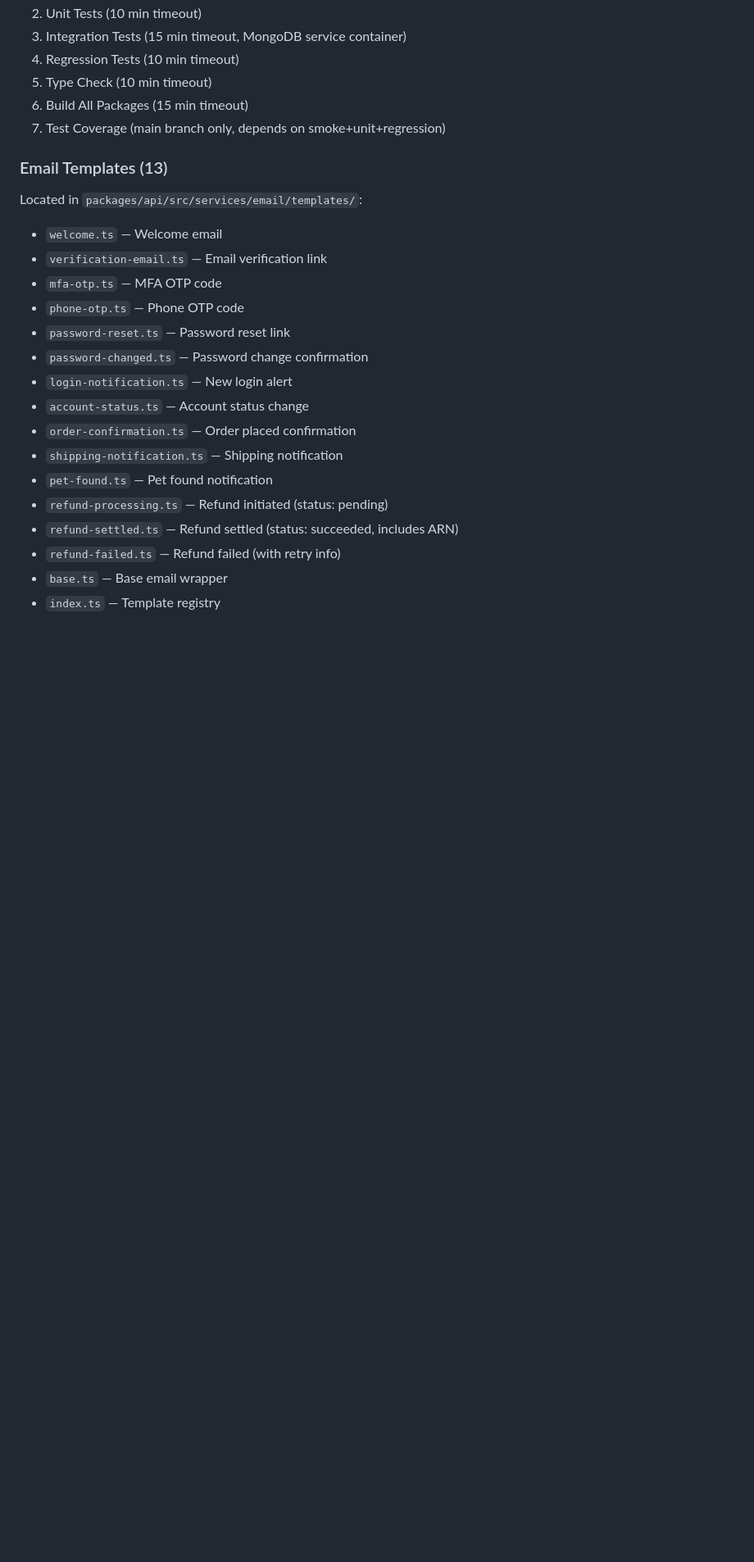
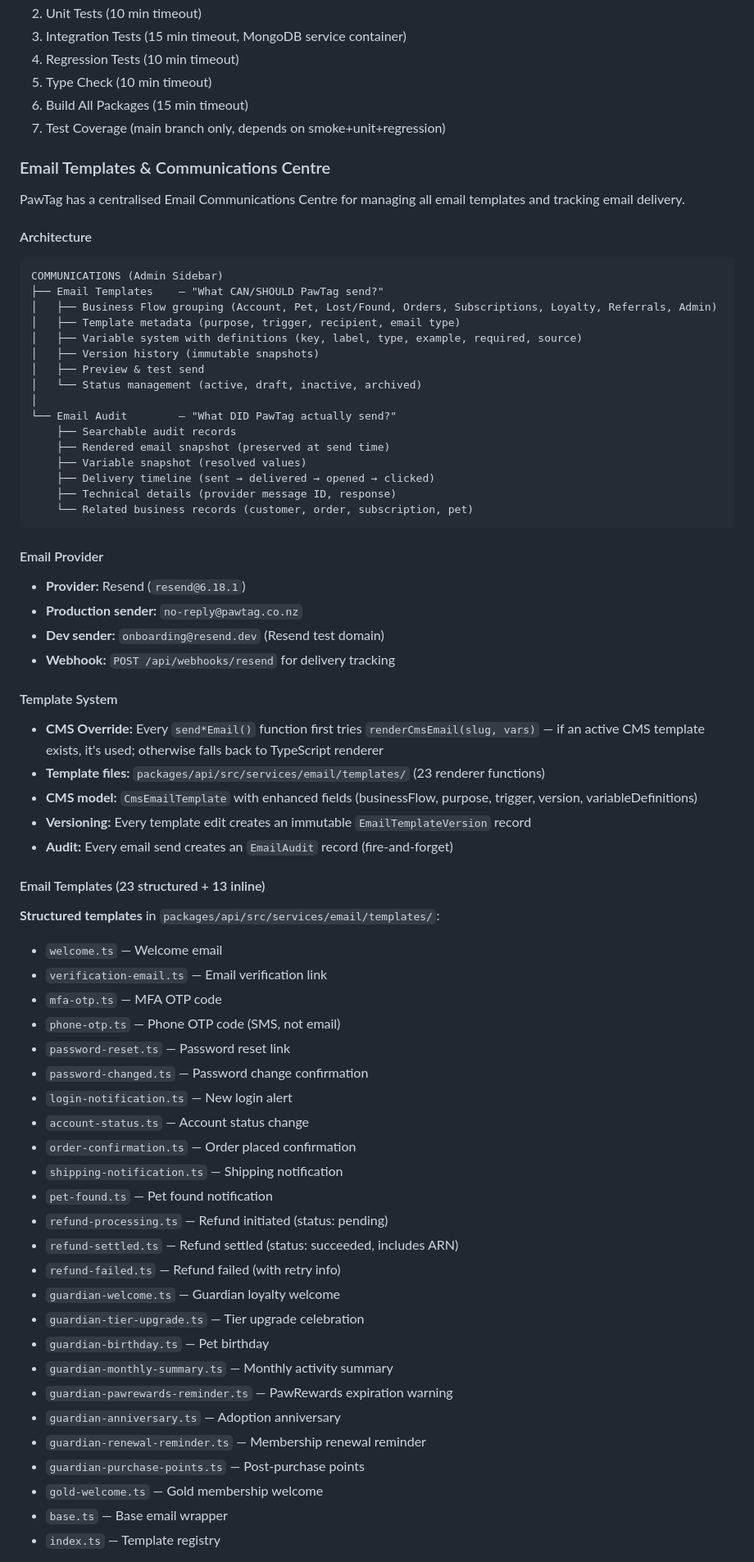
Before and after one commit to bhagatarpan/PawTag, a Markdown page: AGENTS.md, the part around one of its changes. Shown at 82% size. Rendered like a GitHub page; blank space fills up the shorter version.

````diff
--- a/AGENTS.md
+++ b/AGENTS.md
@@ -1143,13 +1144,51 @@ Triggers on push/PR to `main` and `develop`. **6 jobs:**
 6. Build All Packages (15 min timeout)
 7. Test Coverage (main branch only, depends on smoke+unit+regression)
 
-### Email Templates (13)
+### Email Templates & Communications Centre
 
-Located in `packages/api/src/services/email/templates/`:
+PawTag has a centralised Email Communications Centre for managing all email templates and tracking email delivery.
+
+#### Architecture
+
+```
+COMMUNICATIONS (Admin Sidebar)
+├── Email Templates    — "What CAN/SHOULD PawTag send?"
+│   ├── Business Flow grouping (Account, Pet, Lost/Found, Orders, Subscriptions, Loyalty, Referrals, Admin)
+│   ├── Template metadata (purpose, trigger, recipient, email type)
+│   ├── Variable system with definitions (key, label, type, example, required, source)
+│   ├── Version history (immutable snapshots)
+│   ├── Preview & test send
+│   └── Status management (active, draft, inactive, archived)
+│
+└── Email Audit        — "What DID PawTag actually send?"
+    ├── Searchable audit records
+    ├── Rendered email snapshot (preserved at send time)
+    ├── Variable snapshot (resolved values)
+    ├── Delivery timeline (sent → delivered → opened → clicked)
+    ├── Technical details (provider message ID, response)
+    └── Related business records (customer, order, subscription, pet)
+```
+
+#### Email Provider
+- **Provider:** Resend (`resend@6.18.1`)
+- **Production sender:** `no-reply@pawtag.co.nz`
+- **Dev sender:** `onboarding@resend.dev` (Resend test domain)
+- **Webhook:** `POST /api/webhooks/resend` for delivery tracking
+
+#### Template System
+- **CMS Override:** Every `send*Email()` function first tries `renderCmsEmail(slug, vars)` — if an active CMS template exists, it's used; otherwise falls back to TypeScript renderer
+- **Template files:** `packages/api/src/services/email/templates/` (23 renderer functions)
+- **CMS model:** `CmsEmailTemplate` with enhanced fields (businessFlow, purpose, trigger, version, variableDefinitions)
+- **Versioning:** Every template edit creates an immutable `EmailTemplateVersion` record
+- **Audit:** Every email send creates an `EmailAudit` record (fire-and-forget)
+
+#### Email Templates (23 structured + 13 inline)
+
+**Structured templates** in `packages/api/src/services/email/templates/`:
 - `welcome.ts` — Welcome email
 - `verification-email.ts` — Email verification link
 - `mfa-otp.ts` — MFA OTP code
-- `phone-otp.ts` — Phone OTP code
+- `phone-otp.ts` — Phone OTP code (SMS, not email)
 - `password-reset.ts` — Password reset link
 - `password-changed.ts` — Password change confirmation
 - `login-notification.ts` — New login alert
@@ -1160,5 +1199,14 @@ Located in `packages/api/src/services/email/templates/`:
 - `refund-processing.ts` — Refund initiated (status: pending)
 - `refund-settled.ts` — Refund settled (status: succeeded, includes ARN)
 - `refund-failed.ts` — Refund failed (with retry info)
+- `guardian-welcome.ts` — Guardian loyalty welcome
+- `guardian-tier-upgrade.ts` — Tier upgrade celebration
+- `guardian-birthday.ts` — Pet birthday
+- `guardian-monthly-summary.ts` — Monthly activity summary
+- `guardian-pawrewards-reminder.ts` — PawRewards expiration warning
+- `guardian-anniversary.ts` — Adoption anniversary
+- `guardian-renewal-reminder.ts` — Membership renewal reminder
+- `guardian-purchase-points.ts` — Post-purchase points
+- `gold-welcome.ts` — Gold membership welcome
 - `base.ts` — Base email wrapper
 - `index.ts` — Template registry
````
Also changed, not shown: other parts of AGENTS.md (+24 -0 lines), docs/email-communications-centre.md (+26 -1 lines).
